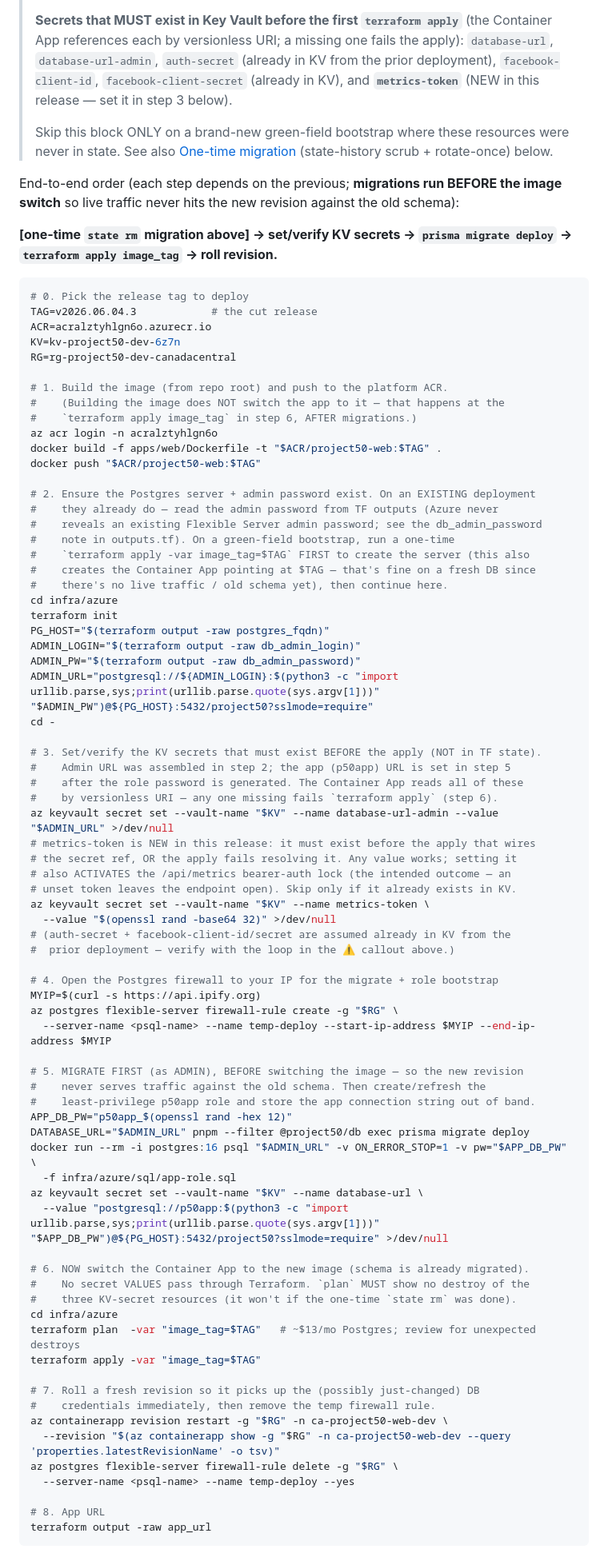
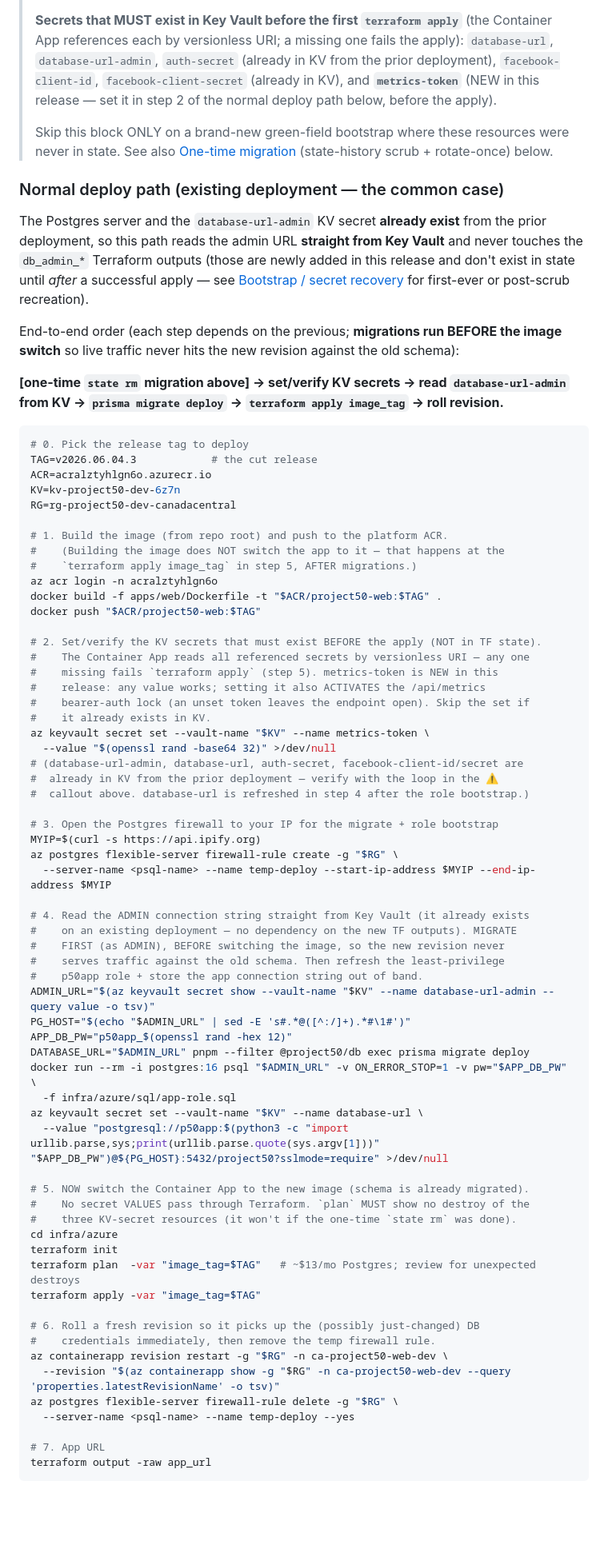
Before and after one commit to tomqwu/project50, a Markdown page: infra/azure/README.md, the part around one of its changes. Shown at 80% size. GitHub-like rendering; blank space fills up the shorter version.

Commit message:
docs(infra): split deploy runbook so the normal path doesn't read un-applied outputs (#267)
Codex round-4 P1: the runbook read the NEWLY ADDED db_admin_login /
db_admin_password Terraform outputs BEFORE the apply that creates them. On the
first rollout of this branch against existing remote state those outputs don't
exist until after a successful apply, so ADMIN_URL construction failed with
"no such output". Chicken-and-egg.

Docs only (no .tf changes). Separate the two paths:

- Normal deploy path (existing deployment — common case): read the admin URL
  straight from Key Vault (`az keyvault secret show ... database-url-admin`),
  derive PG_HOST from it, migrate, then `terraform apply -var image_tag`. Never
  touches the new TF outputs, so the ordering is sound.
- Bootstrap / secret recovery (new subsection): for a fresh env or recreating
  database-url-admin after the state scrub. Apply FIRST (creates server +
  outputs; fresh DB has no live traffic so image-before-migrate is safe), THEN
  `terraform output -raw db_admin_password`/`db_admin_login`/`postgres_fqdn` →
  assemble ADMIN_URL → set the KV secret → continue from the normal path's
  migrate step.

Kept the ⚠️ one-time state-rm-before-first-apply callout and the metrics-token
pre-create. terraform fmt clean.

Co-Authored-By: Claude Opus 4.8 (1M context) <noreply@anthropic.com>

````diff
--- a/infra/azure/README.md
+++ b/infra/azure/README.md
@@ -80,19 +80,30 @@ unavoidably in state. It is *not* stored as a Key Vault secret here.
 > Container App references each by versionless URI; a missing one fails the
 > apply): `database-url`, `database-url-admin`, `auth-secret` (already in KV from
 > the prior deployment), `facebook-client-id`, `facebook-client-secret` (already
-> in KV), and **`metrics-token`** (NEW in this release — set it in step 3 below).
+> in KV), and **`metrics-token`** (NEW in this release — set it in step 2 of the
+normal deploy path below, before the apply).
 >
 > Skip this block ONLY on a brand-new green-field bootstrap where these resources
 > were never in state. See also
 > [One-time migration](#one-time-migration-stop-terraform-tracking-these-secret-values)
 > (state-history scrub + rotate-once) below.
 
+### Normal deploy path (existing deployment — the common case)
+
+The Postgres server and the `database-url-admin` KV secret **already exist** from
+the prior deployment, so this path reads the admin URL **straight from Key
+Vault** and never touches the `db_admin_*` Terraform outputs (those are newly
+added in this release and don't exist in state until *after* a successful apply —
+see [Bootstrap / secret recovery](#bootstrap--secret-recovery) for first-ever or
+post-scrub recreation).
+
 End-to-end order (each step depends on the previous; **migrations run BEFORE the
 image switch** so live traffic never hits the new revision against the old
 schema):
 
-**[one-time `state rm` migration above] → set/verify KV secrets → `prisma
-migrate deploy` → `terraform apply image_tag` → roll revision.**
+**[one-time `state rm` migration above] → set/verify KV secrets → read
+`database-url-admin` from KV → `prisma migrate deploy` → `terraform apply
+image_tag` → roll revision.**
 
 ```bash
 # 0. Pick the release tag to deploy
@@ -103,48 +114,35 @@ RG=rg-project50-dev-canadacentral
 
 # 1. Build the image (from repo root) and push to the platform ACR.
 #    (Building the image does NOT switch the app to it — that happens at the
-#    `terraform apply image_tag` in step 6, AFTER migrations.)
+#    `terraform apply image_tag` in step 5, AFTER migrations.)
 az acr login -n acralztyhlgn6o
 docker build -f apps/web/Dockerfile -t "$ACR/project50-web:$TAG" .
 docker push "$ACR/project50-web:$TAG"
 
-# 2. Ensure the Postgres server + admin password exist. On an EXISTING deployment
-#    they already do — read the admin password from TF outputs (Azure never
-#    reveals an existing Flexible Server admin password; see the db_admin_password
-#    note in outputs.tf). On a green-field bootstrap, run a one-time
-#    `terraform apply -var image_tag=$TAG` FIRST to create the server (this also
-#    creates the Container App pointing at $TAG — that's fine on a fresh DB since
-#    there's no live traffic / old schema yet), then continue here.
-cd infra/azure
-terraform init
-PG_HOST="$(terraform output -raw postgres_fqdn)"
-ADMIN_LOGIN="$(terraform output -raw db_admin_login)"
-ADMIN_PW="$(terraform output -raw db_admin_password)"
-ADMIN_URL="postgresql://${ADMIN_LOGIN}:$(python3 -c "import urllib.parse,sys;print(urllib.parse.quote(sys.argv[1]))" "$ADMIN_PW")@${PG_HOST}:5432/project50?sslmode=require"
-cd -
-
-# 3. Set/verify the KV secrets that must exist BEFORE the apply (NOT in TF state).
-#    Admin URL was assembled in step 2; the app (p50app) URL is set in step 5
-#    after the role password is generated. The Container App reads all of these
-#    by versionless URI — any one missing fails `terraform apply` (step 6).
-az keyvault secret set --vault-name "$KV" --name database-url-admin --value "$ADMIN_URL" >/dev/null
-# metrics-token is NEW in this release: it must exist before the apply that wires
-# the secret ref, OR the apply fails resolving it. Any value works; setting it
-# also ACTIVATES the /api/metrics bearer-auth lock (the intended outcome — an
-# unset token leaves the endpoint open). Skip only if it already exists in KV.
+# 2. Set/verify the KV secrets that must exist BEFORE the apply (NOT in TF state).
+#    The Container App reads all referenced secrets by versionless URI — any one
+#    missing fails `terraform apply` (step 5). metrics-token is NEW in this
+#    release: any value works; setting it also ACTIVATES the /api/metrics
+#    bearer-auth lock (an unset token leaves the endpoint open). Skip the set if
+#    it already exists in KV.
 az keyvault secret set --vault-name "$KV" --name metrics-token \
   --value "$(openssl rand -base64 32)" >/dev/null
-# (auth-secret + facebook-client-id/secret are assumed already in KV from the
-#  prior deployment — verify with the loop in the ⚠️ callout above.)
+# (database-url-admin, database-url, auth-secret, facebook-client-id/secret are
+#  already in KV from the prior deployment — verify with the loop in the ⚠️
+#  callout above. database-url is refreshed in step 4 after the role bootstrap.)
 
-# 4. Open the Postgres firewall to your IP for the migrate + role bootstrap
+# 3. Open the Postgres firewall to your IP for the migrate + role bootstrap
 MYIP=$(curl -s https://api.ipify.org)
 az postgres flexible-server firewall-rule create -g "$RG" \
   --server-name <psql-name> --name temp-deploy --start-ip-address $MYIP --end-ip-address $MYIP
 
-# 5. MIGRATE FIRST (as ADMIN), BEFORE switching the image — so the new revision
-#    never serves traffic against the old schema. Then create/refresh the
-#    least-privilege p50app role and store the app connection string out of band.
+# 4. Read the ADMIN connection string straight from Key Vault (it already exists
+#    on an existing deployment — no dependency on the new TF outputs). MIGRATE
+#    FIRST (as ADMIN), BEFORE switching the image, so the new revision never
+#    serves traffic against the old schema. Then refresh the least-privilege
+#    p50app role + store the app connection string out of band.
+ADMIN_URL="$(az keyvault secret show --vault-name "$KV" --name database-url-admin --query value -o tsv)"
+PG_HOST="$(echo "$ADMIN_URL" | sed -E 's#.*@([^:/]+).*#\1#')"
 APP_DB_PW="p50app_$(openssl rand -hex 12)"
 DATABASE_URL="$ADMIN_URL" pnpm --filter @project50/db exec prisma migrate deploy
 docker run --rm -i postgres:16 psql "$ADMIN_URL" -v ON_ERROR_STOP=1 -v pw="$APP_DB_PW" \
@@ -152,19 +150,20 @@ docker run --rm -i postgres:16 psql "$ADMIN_URL" -v ON_ERROR_STOP=1 -v pw="$APP_
 az keyvault secret set --vault-name "$KV" --name database-url \
   --value "postgresql://p50app:$(python3 -c "import urllib.parse,sys;print(urllib.parse.quote(sys.argv[1]))" "$APP_DB_PW")@${PG_HOST}:5432/project50?sslmode=require" >/dev/null
 
-# 6. NOW switch the Container App to the new image (schema is already migrated).
+# 5. NOW switch the Container App to the new image (schema is already migrated).
 #    No secret VALUES pass through Terraform. `plan` MUST show no destroy of the
 #    three KV-secret resources (it won't if the one-time `state rm` was done).
 cd infra/azure
+terraform init
 terraform plan  -var "image_tag=$TAG"   # ~$13/mo Postgres; review for unexpected destroys
 terraform apply -var "image_tag=$TAG"
 
-# 7. Roll a fresh revision so it picks up the (possibly just-changed) DB
+# 6. Roll a fresh revision so it picks up the (possibly just-changed) DB
 #    credentials immediately, then remove the temp firewall rule.
 az containerapp revision restart -g "$RG" -n ca-project50-web-dev \
   --revision "$(az containerapp show -g "$RG" -n ca-project50-web-dev --query 'properties.latestRevisionName' -o tsv)"
 az postgres flexible-server firewall-rule delete -g "$RG" \
   --server-name <psql-name> --name temp-deploy --yes
 
-# 8. App URL
+# 7. App URL
 terraform output -raw app_url
````
Also changed, not shown: other parts of infra/azure/README.md (+41 -0 lines).
